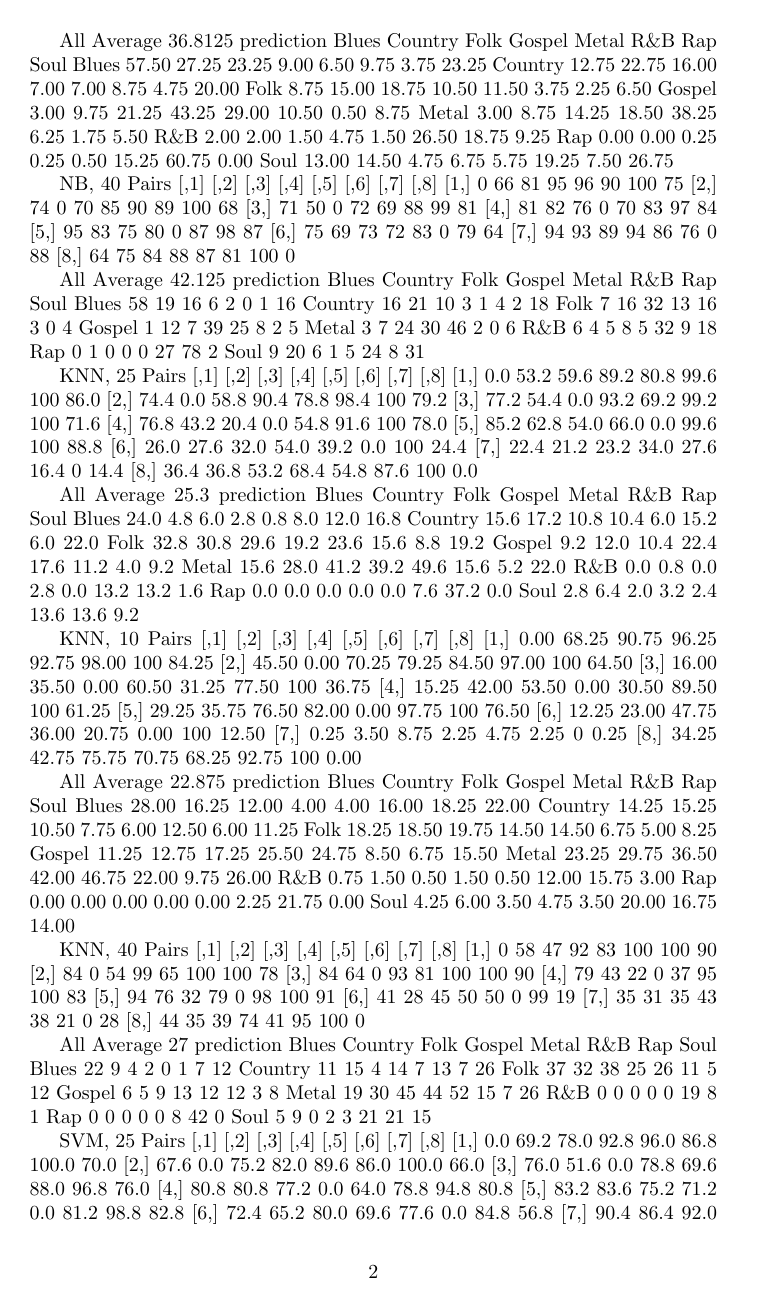
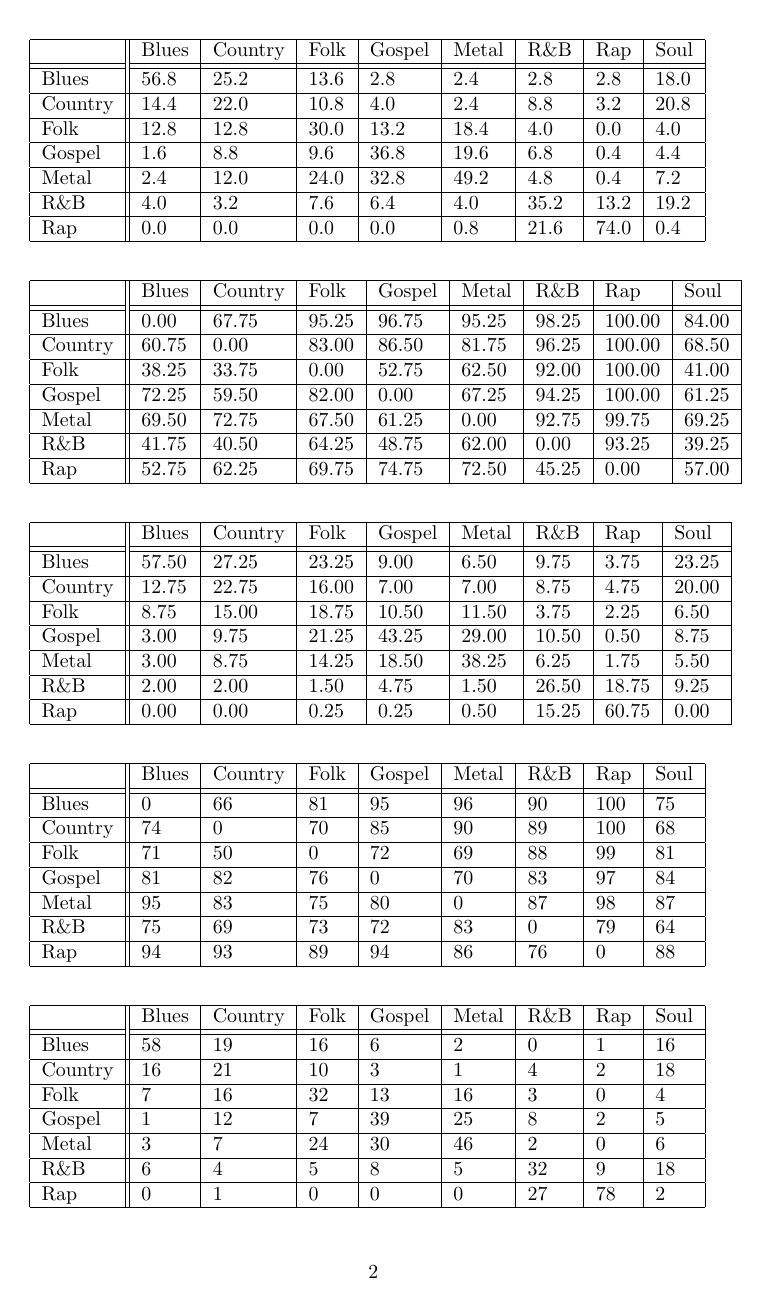
Before and after one commit to jlvermeulen/dar-2, a LaTeX paper (verslag.tex): page 2 of 3 before the commit and page 2 of 5 after it. Compiled offline with pdfLaTeX.

Commit message:
Tabellen!!!

```diff
--- a/verslag.tex
+++ b/verslag.tex
@@ -1,7 +1,7 @@
 \documentclass[a4paper,oneside]{article}
 \usepackage[dutch]{babel}
 \usepackage{amsmath}
-
+\usepackage{hhline}
 
 \begin{document}
 
@@ -35,3 +36,15 @@ Pairs
 
 All
 Average 41.25
+\begin{table}
+\begin{tabular}{|l||*{8}{l|}} \hline
+&Blues & Country & Folk & Gospel & Metal & R\&B & Rap & Soul \\ \hhline{|=||*{8}{=|}}
+Blues & 56.8 & 25.2 & 13.6 & 2.8 & 2.4 & 2.8 & 2.8 & 18.0 \\ \hline
+Country & 14.4 & 22.0 & 10.8 & 4.0 & 2.4 & 8.8 & 3.2 & 20.8 \\ \hline
+Folk & 12.8 & 12.8 & 30.0 & 13.2 & 18.4 & 4.0 & 0.0 & 4.0 \\ \hline
+Gospel & 1.6 & 8.8 & 9.6 & 36.8 & 19.6 & 6.8 & 0.4 & 4.4 \\ \hline
+Metal & 2.4 & 12.0 & 24.0 & 32.8 & 49.2 & 4.8 & 0.4 & 7.2 \\ \hline
+R\&B & 4.0 & 3.2 & 7.6 & 6.4 & 4.0 & 35.2 & 13.2 & 19.2 \\ \hline
+Rap & 0.0 & 0.0 & 0.0 & 0.0 & 0.8 & 21.6 & 74.0 & 0.4 \\ \hline
+\end{tabular}
+\end{table}
@@ -47,3 +51,15 @@ prediction Blues Country Folk Gospel Metal  R\&B  Rap Soul
 
 NB, 10
 Pairs
+\begin{table}
+\begin{tabular}{|l||*{8}{l|}} \hline
+ & Blues & Country & Folk & Gospel & Metal & R\&B & Rap & Soul \\ \hhline{|=||*{8}{=|}}
+Blues & 0.00 & 67.75 & 95.25 & 96.75 & 95.25 & 98.25 & 100.00 & 84.00 \\ \hline
+Country & 60.75 & 0.00 & 83.00 & 86.50 & 81.75 & 96.25 & 100.00 & 68.50 \\ \hline
+Folk & 38.25 & 33.75 & 0.00 & 52.75 & 62.50 & 92.00 & 100.00 & 41.00 \\ \hline
+Gospel & 72.25 & 59.50 & 82.00 & 0.00 & 67.25 & 94.25 & 100.00 & 61.25 \\ \hline
+Metal & 69.50 & 72.75 & 67.50 & 61.25 & 0.00 & 92.75 & 99.75 & 69.25 \\ \hline
+R\&B & 41.75 & 40.50 & 64.25 & 48.75 & 62.00 & 0.00 & 93.25 & 39.25 \\ \hline
+Rap & 52.75 & 62.25 & 69.75 & 74.75 & 72.50 & 45.25 & 0.00 & 57.00 \\ \hline
+\end{tabular}
+\end{table}
@@ -59,48 +66,48 @@ Pairs
 
 All
 Average 36.8125
-prediction Blues Country  Folk Gospel Metal   R\&B   Rap  Soul
-   Blues   57.50   27.25 23.25   9.00  6.50  9.75  3.75 23.25
-   Country 12.75   22.75 16.00   7.00  7.00  8.75  4.75 20.00
-   Folk     8.75   15.00 18.75  10.50 11.50  3.75  2.25  6.50
-   Gospel   3.00    9.75 21.25  43.25 29.00 10.50  0.50  8.75
-   Metal    3.00    8.75 14.25  18.50 38.25  6.25  1.75  5.50
-   R\&B      2.00    2.00  1.50   4.75  1.50 26.50 18.75  9.25
-   Rap      0.00    0.00  0.25   0.25  0.50 15.25 60.75  0.00
-   Soul    13.00   14.50  4.75   6.75  5.75 19.25  7.50 26.75
+\begin{table}
+\begin{tabular}{|l||*{8}{l|}} \hline
+&	Blues & Country & Folk & Gospel & Metal & R\&B & Rap & Soul \\ \hhline{|=||*{8}{=|}}
+Blues & 57.50 & 27.25 & 23.25 & 9.00 & 6.50 & 9.75 & 3.75 & 23.25 \\ \hline
+Country & 12.75 & 22.75 & 16.00 & 7.00 & 7.00 & 8.75 & 4.75 & 20.00 \\ \hline
+Folk & 8.75 & 15.00 & 18.75 & 10.50 & 11.50 & 3.75 & 2.25 & 6.50 \\ \hline
+Gospel & 3.00 & 9.75 & 21.25 & 43.25 & 29.00 & 10.50 & 0.50 & 8.75 \\ \hline
+Metal & 3.00 & 8.75 & 14.25 & 18.50 & 38.25 & 6.25 & 1.75 & 5.50 \\ \hline
+R\&B & 2.00 & 2.00 & 1.50 & 4.75 & 1.50 & 26.50 & 18.75 & 9.25 \\ \hline
+Rap & 0.00 & 0.00 & 0.25 & 0.25 & 0.50 & 15.25 & 60.75 & 0.00 \\ \hline
+\end{tabular}
+\end{table}
 
 NB, 40
 Pairs
-     [,1] [,2] [,3] [,4] [,5] [,6] [,7] [,8]
-[1,]    0   66   81   95   96   90  100   75
-[2,]   74    0   70   85   90   89  100   68
-[3,]   71   50    0   72   69   88   99   81
-[4,]   81   82   76    0   70   83   97   84
-[5,]   95   83   75   80    0   87   98   87
-[6,]   75   69   73   72   83    0   79   64
-[7,]   94   93   89   94   86   76    0   88
-[8,]   64   75   84   88   87   81  100    0
+\begin{table}
+\begin{tabular}{|l||*{8}{l|}} \hline
+ & Blues & Country & Folk & Gospel & Metal & R\&B & Rap & Soul \\ \hhline{|=||*{8}{=|}}
+Blues & 0 & 66 & 81 & 95 & 96 & 90 & 100 & 75 \\ \hline
+Country & 74 & 0 & 70 & 85 & 90 & 89 & 100 & 68 \\ \hline
+Folk & 71 & 50 & 0 & 72 & 69 & 88 & 99 & 81 \\ \hline
+Gospel & 81 & 82 & 76 & 0 & 70 & 83 & 97 & 84 \\ \hline
+Metal & 95 & 83 & 75 & 80 & 0 & 87 & 98 & 87 \\ \hline
+R\&B & 75 & 69 & 73 & 72 & 83 & 0 & 79 & 64 \\ \hline
+Rap & 94 & 93 & 89 & 94 & 86 & 76 & 0 & 88 \\ \hline
+\end{tabular}
+\end{table}
 
 All
 Average 42.125
-prediction Blues Country Folk Gospel Metal R\&B Rap Soul
-   Blues      58      19   16      6     2   0   1   16
-   Country    16      21   10      3     1   4   2   18
-   Folk        7      16   32     13    16   3   0    4
-   Gospel      1      12    7     39    25   8   2    5
-   Metal       3       7   24     30    46   2   0    6
-   R\&B         6       4    5      8     5  32   9   18
-   Rap         0       1    0      0     0  27  78    2
-   Soul        9      20    6      1     5  24   8   31
+\begin{table}
+\begin{tabular}{|l||*{8}{l|}} \hline
+ & Blues & Country & Folk & Gospel & Metal & R\&B & Rap & Soul \\ \hhline{|=||*{8}{=|}}
+Blues & 58 & 19 & 16 & 6 & 2 & 0 & 1 & 16 \\ \hline
+Country & 16 & 21 & 10 & 3 & 1 & 4 & 2 & 18 \\ \hline
+Folk & 7 & 16 & 32 & 13 & 16 & 3 & 0 & 4 \\ \hline
+Gospel & 1 & 12 & 7 & 39 & 25 & 8 & 2 & 5 \\ \hline
+Metal & 3 & 7 & 24 & 30 & 46 & 2 & 0 & 6 \\ \hline
+R\&B & 6 & 4 & 5 & 8 & 5 & 32 & 9 & 18 \\ \hline
+Rap & 0 & 1 & 0 & 0 & 0 & 27 & 78 & 2 \\ \hline
+\end{tabular}
+\end{table}
 
 KNN, 25
 Pairs
-     [,1] [,2] [,3] [,4] [,5] [,6] [,7] [,8]
-[1,]  0.0 53.2 59.6 89.2 80.8 99.6  100 86.0
-[2,] 74.4  0.0 58.8 90.4 78.8 98.4  100 79.2
-[3,] 77.2 54.4  0.0 93.2 69.2 99.2  100 71.6
-[4,] 76.8 43.2 20.4  0.0 54.8 91.6  100 78.0
-[5,] 85.2 62.8 54.0 66.0  0.0 99.6  100 88.8
-[6,] 26.0 27.6 32.0 54.0 39.2  0.0  100 24.4
-[7,] 22.4 21.2 23.2 34.0 27.6 16.4    0 14.4
-[8,] 36.4 36.8 53.2 68.4 54.8 87.6  100  0.0
@@ -107,12 +126,3 @@ Pairs
 
 All
 Average 25.3
-prediction Blues Country Folk Gospel Metal  R\&B  Rap Soul
-   Blues    24.0     4.8  6.0    2.8   0.8  8.0 12.0 16.8
-   Country  15.6    17.2 10.8   10.4   6.0 15.2  6.0 22.0
-   Folk     32.8    30.8 29.6   19.2  23.6 15.6  8.8 19.2
-   Gospel    9.2    12.0 10.4   22.4  17.6 11.2  4.0  9.2
-   Metal    15.6    28.0 41.2   39.2  49.6 15.6  5.2 22.0
-   R\&B       0.0     0.8  0.0    2.8   0.0 13.2 13.2  1.6
-   Rap       0.0     0.0  0.0    0.0   0.0  7.6 37.2  0.0
-   Soul      2.8     6.4  2.0    3.2   2.4 13.6 13.6  9.2
@@ -119,12 +141,3 @@ prediction Blues Country Folk Gospel Metal  R\&B  Rap Soul
 
 KNN, 10
 Pairs
-      [,1]  [,2]  [,3]  [,4]  [,5]  [,6] [,7]  [,8]
-[1,]  0.00 68.25 90.75 96.25 92.75 98.00  100 84.25
-[2,] 45.50  0.00 70.25 79.25 84.50 97.00  100 64.50
-[3,] 16.00 35.50  0.00 60.50 31.25 77.50  100 36.75
-[4,] 15.25 42.00 53.50  0.00 30.50 89.50  100 61.25
-[5,] 29.25 35.75 76.50 82.00  0.00 97.75  100 76.50
-[6,] 12.25 23.00 47.75 36.00 20.75  0.00  100 12.50
-[7,]  0.25  3.50  8.75  2.25  4.75  2.25    0  0.25
-[8,] 34.25 42.75 75.75 70.75 68.25 92.75  100  0.00
@@ -131,12 +156,3 @@ Pairs
 
 All
 Average 22.875
-prediction Blues Country  Folk Gospel Metal   R\&B   Rap  Soul
-   Blues   28.00   16.25 12.00   4.00  4.00 16.00 18.25 22.00
-   Country 14.25   15.25 10.50   7.75  6.00 12.50  6.00 11.25
-   Folk    18.25   18.50 19.75  14.50 14.50  6.75  5.00  8.25
-   Gospel  11.25   12.75 17.25  25.50 24.75  8.50  6.75 15.50
-   Metal   23.25   29.75 36.50  42.00 46.75 22.00  9.75 26.00
-   R\&B      0.75    1.50  0.50   1.50  0.50 12.00 15.75  3.00
-   Rap      0.00    0.00  0.00   0.00  0.00  2.25 21.75  0.00
-   Soul     4.25    6.00  3.50   4.75  3.50 20.00 16.75 14.00
@@ -143,12 +171,3 @@ prediction Blues Country  Folk Gospel Metal   R\&B   Rap  Soul
 
 KNN, 40
 Pairs
-     [,1] [,2] [,3] [,4] [,5] [,6] [,7] [,8]
-[1,]    0   58   47   92   83  100  100   90
-[2,]   84    0   54   99   65  100  100   78
-[3,]   84   64    0   93   81  100  100   90
-[4,]   79   43   22    0   37   95  100   83
-[5,]   94   76   32   79    0   98  100   91
-[6,]   41   28   45   50   50    0   99   19
-[7,]   35   31   35   43   38   21    0   28
-[8,]   44   35   39   74   41   95  100    0
@@ -155,12 +186,3 @@ Pairs
 
 All
 Average 27
-prediction Blues Country Folk Gospel Metal R\&B Rap Soul
-   Blues      22       9    4      2     0   1   7   12
-   Country    11      15    4     14     7  13   7   26
-   Folk       37      32   38     25    26  11   5   12
-   Gospel      6       5    9     13    12  12   3    8
-   Metal      19      30   45     44    52  15   7   26
-   R\&B         0       0    0      0     0  19   8    1
-   Rap         0       0    0      0     0   8  42    0
-   Soul        5       9    0      2     3  21  21   15
@@ -168,11 +202,3 @@ prediction Blues Country Folk Gospel Metal R\&B Rap Soul
 
 SVM, 25
 Pairs
-     [,1] [,2] [,3] [,4] [,5] [,6]  [,7] [,8]
-[1,]  0.0 69.2 78.0 92.8 96.0 86.8 100.0 70.0
-[2,] 67.6  0.0 75.2 82.0 89.6 86.0 100.0 66.0
-[3,] 76.0 51.6  0.0 78.8 69.6 88.0  96.8 76.0
-[4,] 80.8 80.8 77.2  0.0 64.0 78.8  94.8 80.8
-[5,] 83.2 83.6 75.2 71.2  0.0 81.2  98.8 82.8
-[6,] 72.4 65.2 80.0 69.6 77.6  0.0  84.8 56.8
-[7,] 90.4 86.4 92.0 90.0 93.2 68.8   0.0 86.4
```
Also changed, not shown: verslag.pdf, verslag.tex (233 more changed lines), 2 other files.
